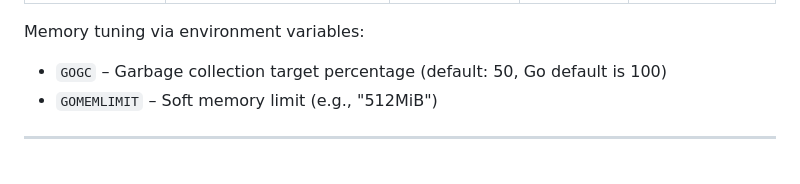
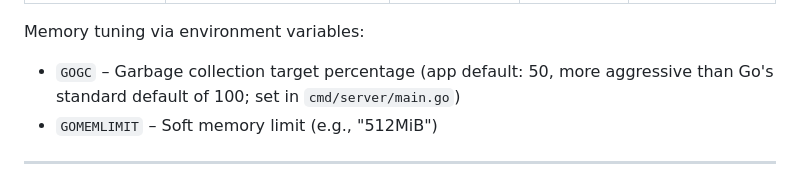
Before and after one commit to erkexzcx/flightlesssomething, a Markdown page: .github/copilot-instructions.md, the part around the change. GitHub-like rendering.

Commit message:
Clarify GOGC default value as app-specific vs Go standard default
Co-authored-by: erkexzcx <5955795+erkexzcx@users.noreply.github.com>

```diff
--- a/.github/copilot-instructions.md
+++ b/.github/copilot-instructions.md
@@ -403,7 +403,7 @@ All settings can be provided as CLI flags or environment variables (prefix `FS_`
 | `-admin-password` | `FS_ADMIN_PASSWORD` | – | Yes | Admin login password |
 
 Memory tuning via environment variables:
-- `GOGC` – Garbage collection target percentage (default: 50, Go default is 100)
+- `GOGC` – Garbage collection target percentage (app default: 50, more aggressive than Go's standard default of 100; set in `cmd/server/main.go`)
 - `GOMEMLIMIT` – Soft memory limit (e.g., "512MiB")
 
 ---
```
